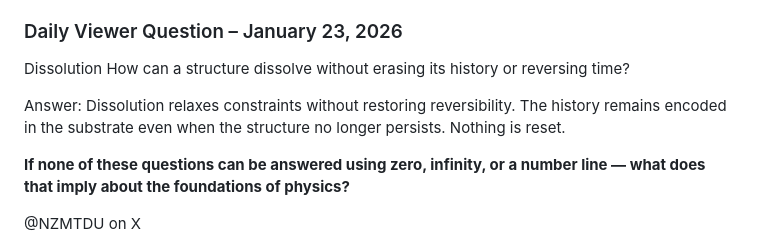
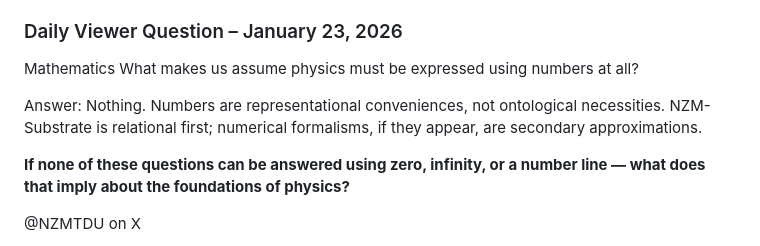
Before and after one commit to SubstrateBound/NZM-Substrate, a Markdown page: README.md, the part around the change. Rendered like a GitHub page.

```diff
--- a/README.md
+++ b/README.md
@@ -294,11 +294,12 @@ X: @NZMTDU
 Issues / PRs welcome.
 
 ### Daily Viewer Question – January 23, 2026
- Dissolution
-How can a structure dissolve without erasing its history or reversing time?
+Mathematics
+What makes us assume physics must be expressed using numbers at all?
 
 Answer:
-Dissolution relaxes constraints without restoring reversibility. The history remains encoded in the substrate even when the structure no longer persists. Nothing is reset.
+Nothing. Numbers are representational conveniences, not ontological necessities. NZM-Substrate is relational first; numerical formalisms, if they appear, are secondary approximations.
+
 
 
 
```
